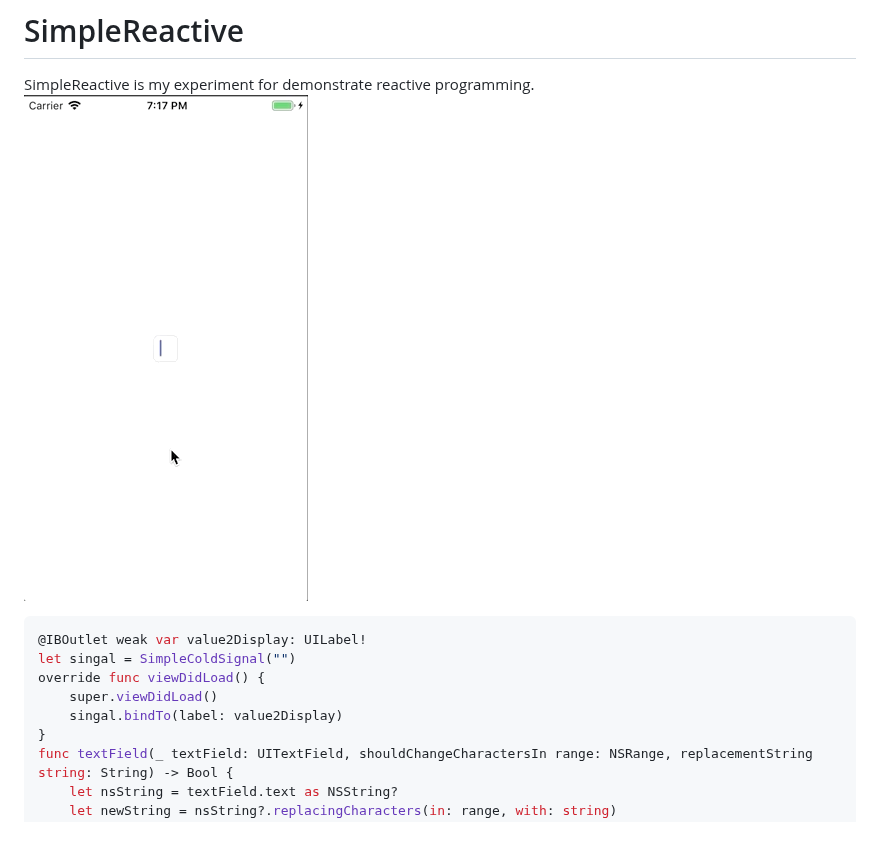
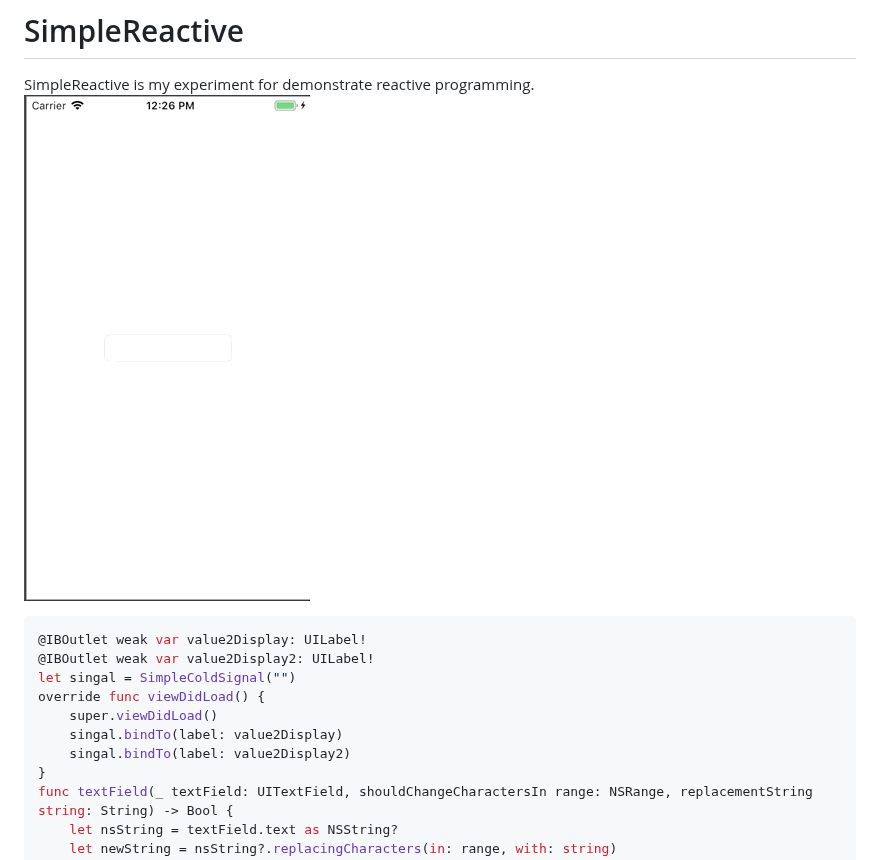
Before and after one commit to chronicqazxc/simple-reactive, a Markdown page: README.md, the part around the change. Rendered like a GitHub page; pictures changed too: demonstration.gif; blank space fills up the shorter version.

````diff
--- a/README.md
+++ b/README.md
@@ -4,10 +4,12 @@ SimpleReactive is my experiment for demonstrate reactive programming.
 ![demo](demonstration.gif)
 ```swift
 @IBOutlet weak var value2Display: UILabel!
+@IBOutlet weak var value2Display2: UILabel!
 let singal = SimpleColdSignal("")
 override func viewDidLoad() {
     super.viewDidLoad()
     singal.bindTo(label: value2Display)
+    singal.bindTo(label: value2Display2)
 }
 func textField(_ textField: UITextField, shouldChangeCharactersIn range: NSRange, replacementString string: String) -> Bool {
     let nsString = textField.text as NSString?
````
Also changed, not shown: 4 other files.
